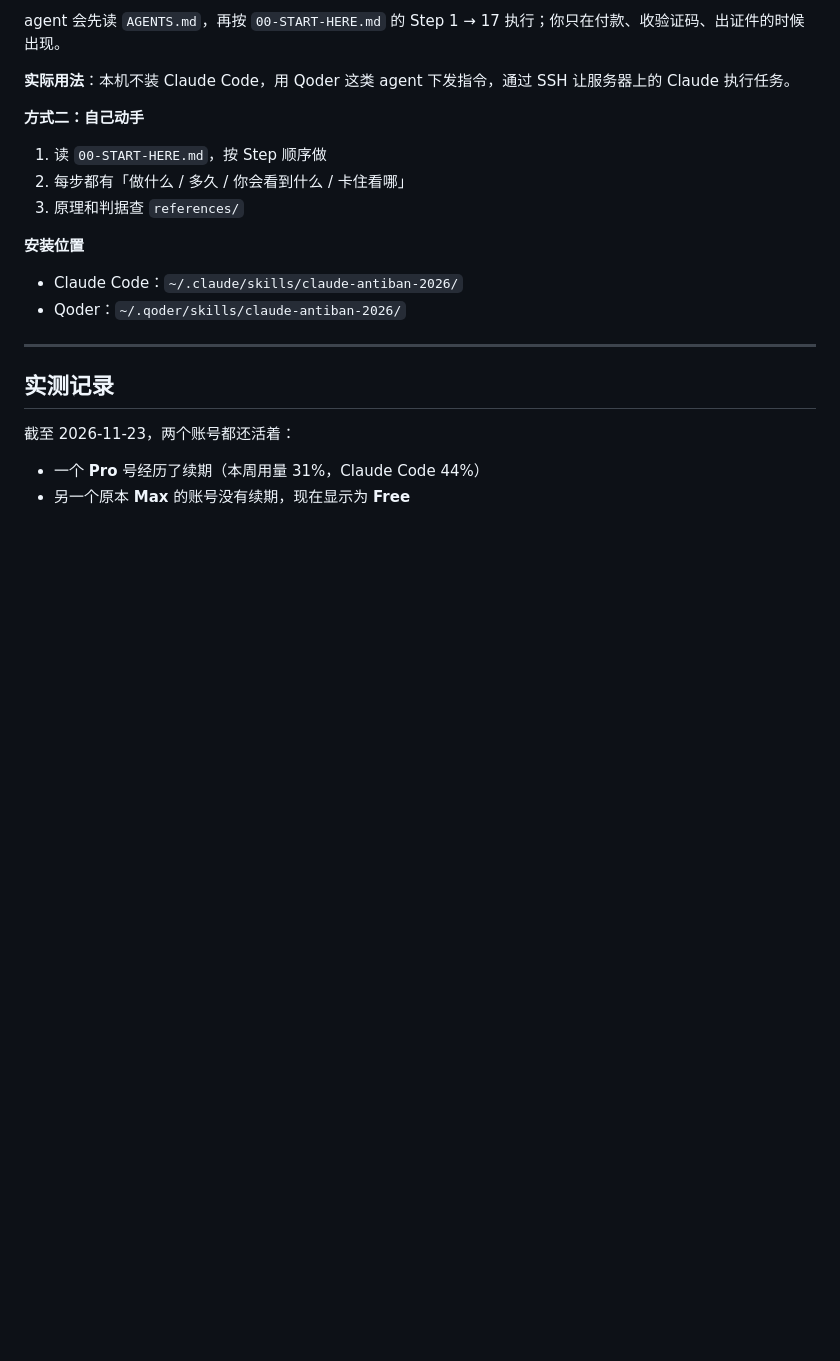
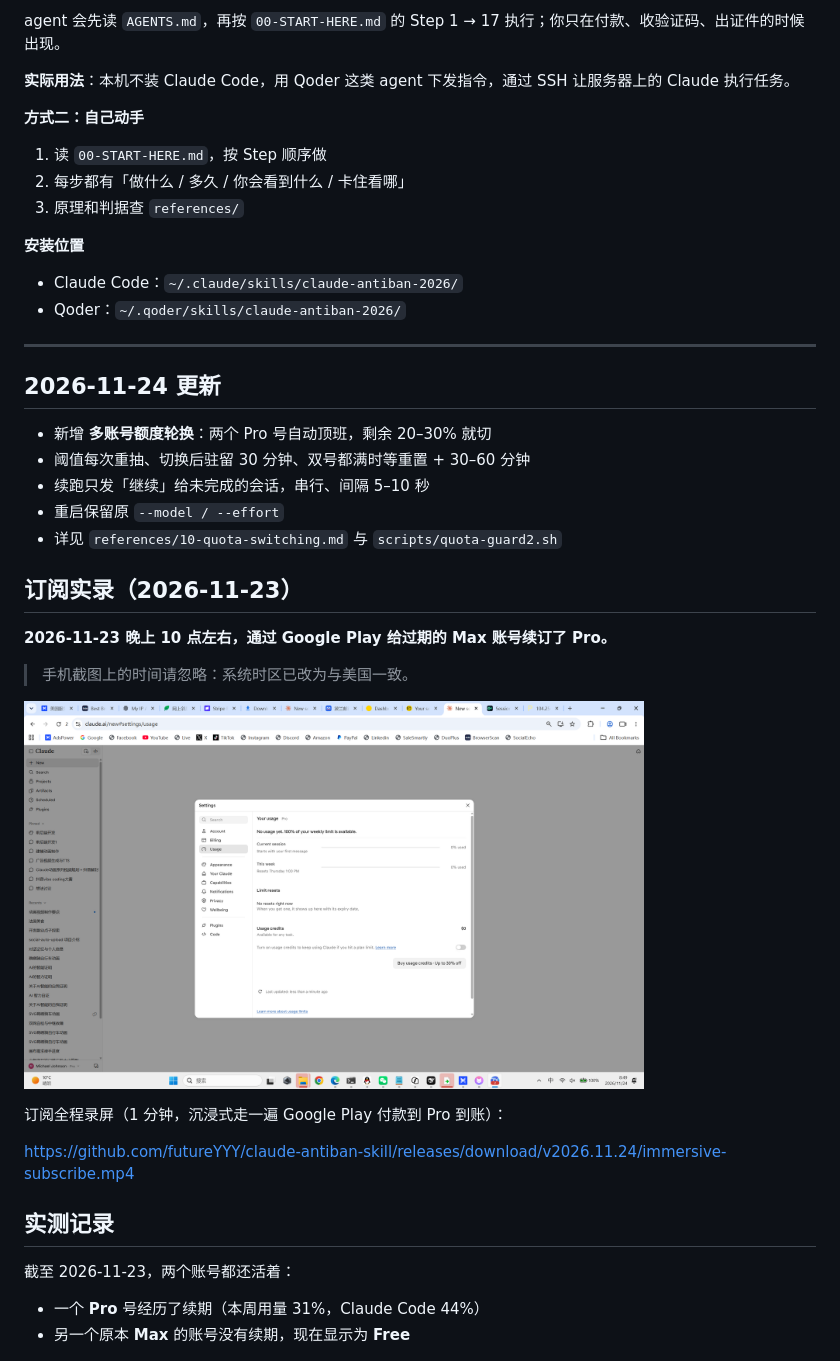
Before and after one commit to futureYYY/claude-antiban-skill, a Markdown page: README.md, the part around the change. GitHub-like rendering; pictures changed too: assets/proof/renewal-2026-11-23.png (added); blank space fills up the shorter version.

```diff
--- a/README.md
+++ b/README.md
@@ -84,6 +84,28 @@ agent 会先读 `AGENTS.md`，再按 `00-START-HERE.md` 的 Step 1 → 17 执行
 
 ---
 
+## 2026-11-24 更新
+
+- 新增 **多账号额度轮换**：两个 Pro 号自动顶班，剩余 20–30% 就切
+- 阈值每次重抽、切换后驻留 30 分钟、双号都满时等重置 + 30–60 分钟
+- 续跑只发「继续」给未完成的会话，串行、间隔 5–10 秒
+- 重启保留原 `--model / --effort`
+- 详见 `references/10-quota-switching.md` 与 `scripts/quota-guard2.sh`
+
+## 订阅实录（2026-11-23）
+
+**2026-11-23 晚上 10 点左右，通过 Google Play 给过期的 Max 账号续订了 Pro。**
+
+> 手机截图上的时间请忽略：系统时区已改为与美国一致。
+
+<p>
+  <a href="assets/proof/renewal-2026-11-23.png" target="_blank"><img src="assets/proof/renewal-2026-11-23.png" alt="Google Play 续订 Pro 后的用量页" width="620" /></a>
+</p>
+
+订阅全程录屏（1 分钟，沉浸式走一遍 Google Play 付款到 Pro 到账）：
+
+https://github.com/futureYYY/claude-antiban-skill/releases/download/v2026.11.24/immersive-subscribe.mp4
+
 ## 实测记录
 
 截至 2026-11-23，两个账号都还活着：
```
Also changed, not shown: README.en.md (+22 -0 lines), SKILL.md (+22 -0 lines), references/10-quota-switching.md (added, +170 -0 lines), 2 other files.
